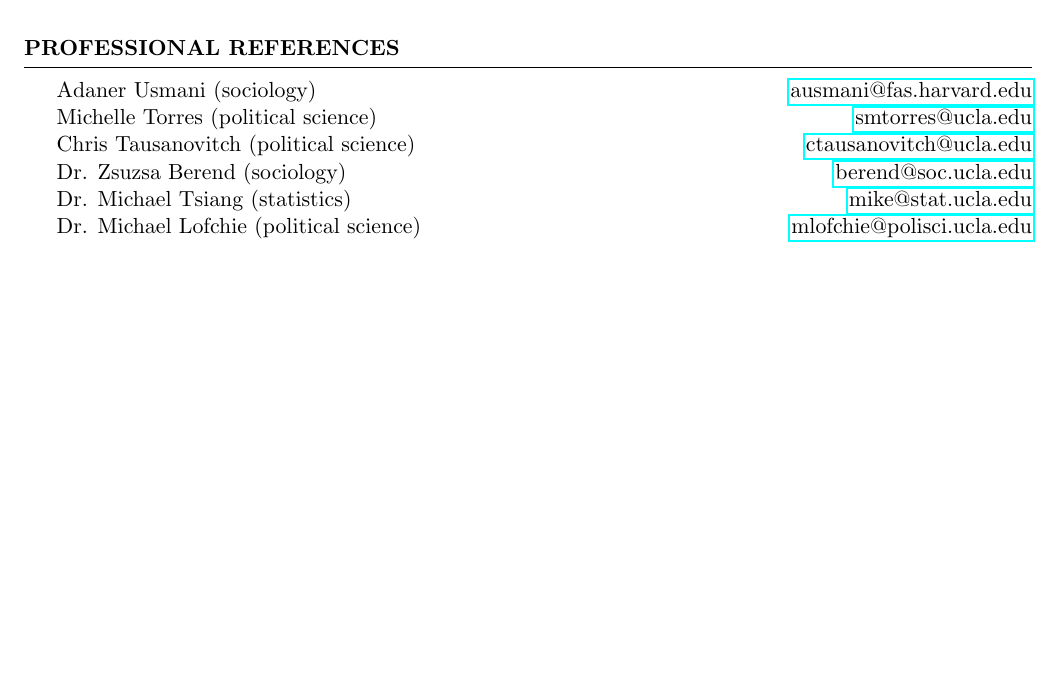
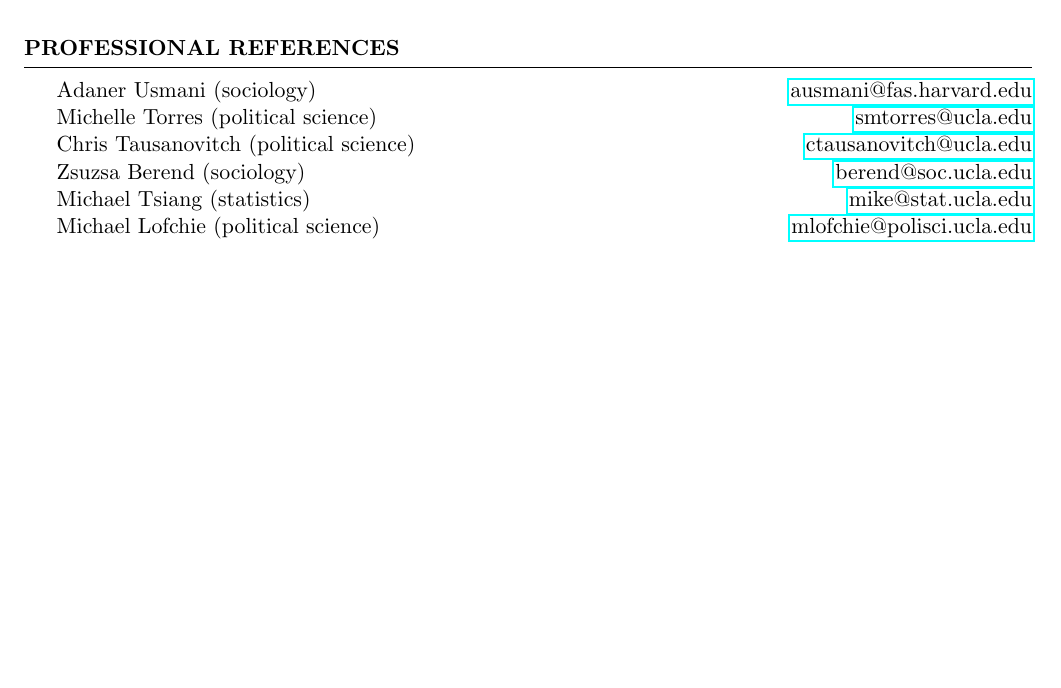
Before and after one commit to matthewacarson/matt_carson_cv, a LaTeX CV (matt_carson_cv.tex): part of page 2 of 2, cut so that both start at the same text, the shorter picture padded with empty space. Compiled offline with pdfLaTeX.

Commit message:
Texmaker

```diff
--- a/matt_carson_cv.tex
+++ b/matt_carson_cv.tex
@@ -190,9 +190,9 @@
 Adaner Usmani (sociology) \hfill \href{mailto:ausmani@fas.harvard.edu}{ausmani@fas.harvard.edu}\\
 Michelle Torres (political science) \hfill \href{mailto:smtorres@ucla.edu}{smtorres@ucla.edu}\\
 Chris Tausanovitch (political science) \hfill \href{mailto:ctausanovitch@ucla.edu}{ctausanovitch@ucla.edu}\\
-Dr. Zsuzsa Berend (sociology) \hfill \href{mailto:berend@soc.ucla.edu}{berend@soc.ucla.edu}\\
-Dr. Michael Tsiang (statistics) \hfill \href{mailto:mike@stat.ucla.edu}{mike@stat.ucla.edu}\\
-Dr. Michael Lofchie (political science) \hfill \href{mailto:mlofchie@polisci.ucla.edu}{mlofchie@polisci.ucla.edu}
+Zsuzsa Berend (sociology) \hfill \href{mailto:berend@soc.ucla.edu}{berend@soc.ucla.edu}\\
+Michael Tsiang (statistics) \hfill \href{mailto:mike@stat.ucla.edu}{mike@stat.ucla.edu}\\
+Michael Lofchie (political science) \hfill \href{mailto:mlofchie@polisci.ucla.edu}{mlofchie@polisci.ucla.edu}
 \end{rSection}
 
 %----------------------------------------------------------------------------------------
```
Also changed, not shown: matt_carson_cv.pdf.
